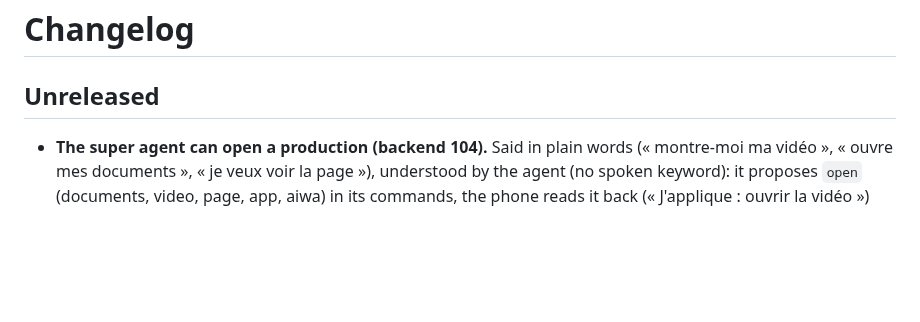
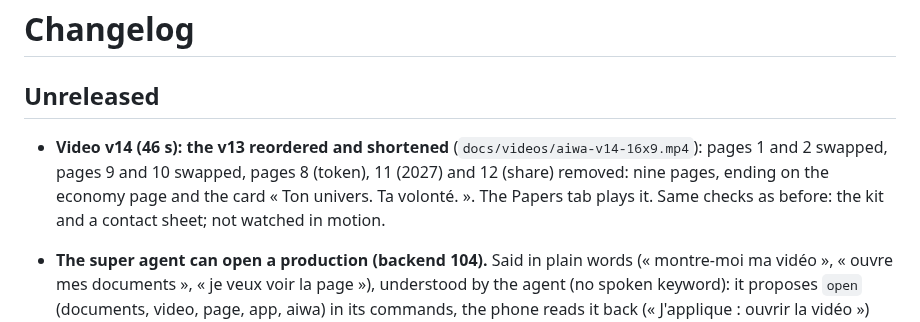
Before and after one commit to theodoreyong9/Aiwa_store, a Markdown page: CHANGELOG.md, the part around the change. GitHub-like rendering; blank space fills up the shorter version.

Commit message:
Video v14: v13 reordered and shortened, Papers tab plays it
Co-Authored-By: Claude Sonnet 5.5 <noreply@anthropic.com>
Claude-Session: https://claude.ai/code/session_01S5j8dYds3u6eK8oyawL3i6

```diff
--- a/CHANGELOG.md
+++ b/CHANGELOG.md
@@ -2,6 +2,7 @@
 
 ## Unreleased
 
+- **Video v14 (46 s): the v13 reordered and shortened** (`docs/videos/aiwa-v14-16x9.mp4`): pages 1 and 2 swapped, pages 9 and 10 swapped, pages 8 (token), 11 (2027) and 12 (share) removed: nine pages, ending on the economy page and the card « Ton univers. Ta volonté. ». The Papers tab plays it. Same checks as before: the kit and a contact sheet; not watched in motion.
 - **The super agent can open a production (backend 104).** Said in plain words (« montre-moi ma vidéo », « ouvre mes documents », « je veux voir la page »), understood by the agent (no spoken keyword): it proposes `open` (documents, video, page, app, aiwa) in its commands, the phone reads it back (« J'applique : ouvrir la vidéo ») and, after « c'est bon vas-y », opens it exactly as the widget's button does (same function). The cast was already this for the video on the TV. Without a repository's production of that kind, a word says there is nothing to open. By name (« la vidéo v12 ») is not done: it opens the window of that kind. Not tried by voice on a phone.
 - **Video v13 (55 s): the v12 corrected** (`docs/videos/aiwa-v13-16x9.mp4`, sources in `docs/videos/aiwa-v13/`). Same design, 12 pages instead of 22 (pages 3, 4, 6, 7, 9, 12, 13, 14, 18, 19 removed); new texts: « Élevez des essaims d'agents. », « Créez des chaînes et des boucles d'agent. », « Mise à jour du système par vote collectif. », « Pour une économie interplanétaire et un web sans permission. »; the last page loses the GitHub address and says « Ton univers. Ta volonté. » (the music credit stays: the licence asks for it). The Papers tab plays it. Checked by the kit and a contact sheet; not watched in motion, the voice is a synthesis, nothing tried on a phone.
 - **Changing the widget's shape several times: one redraw at a time.** Each change started its own full redraw of the widgets, so several in a row piled up (slow, or looking stuck). The redraws now go through one gate (`WidgetStyle.refresh`): one at a time, and a second one a moment later if a change came meanwhile. **A guess at the cause, not measured on a phone**; if it is still slow, tell me and I will look at the launcher side.
```
Also changed, not shown: docs/videos/aiwa-v14/contact.png (added), 10 other files.
